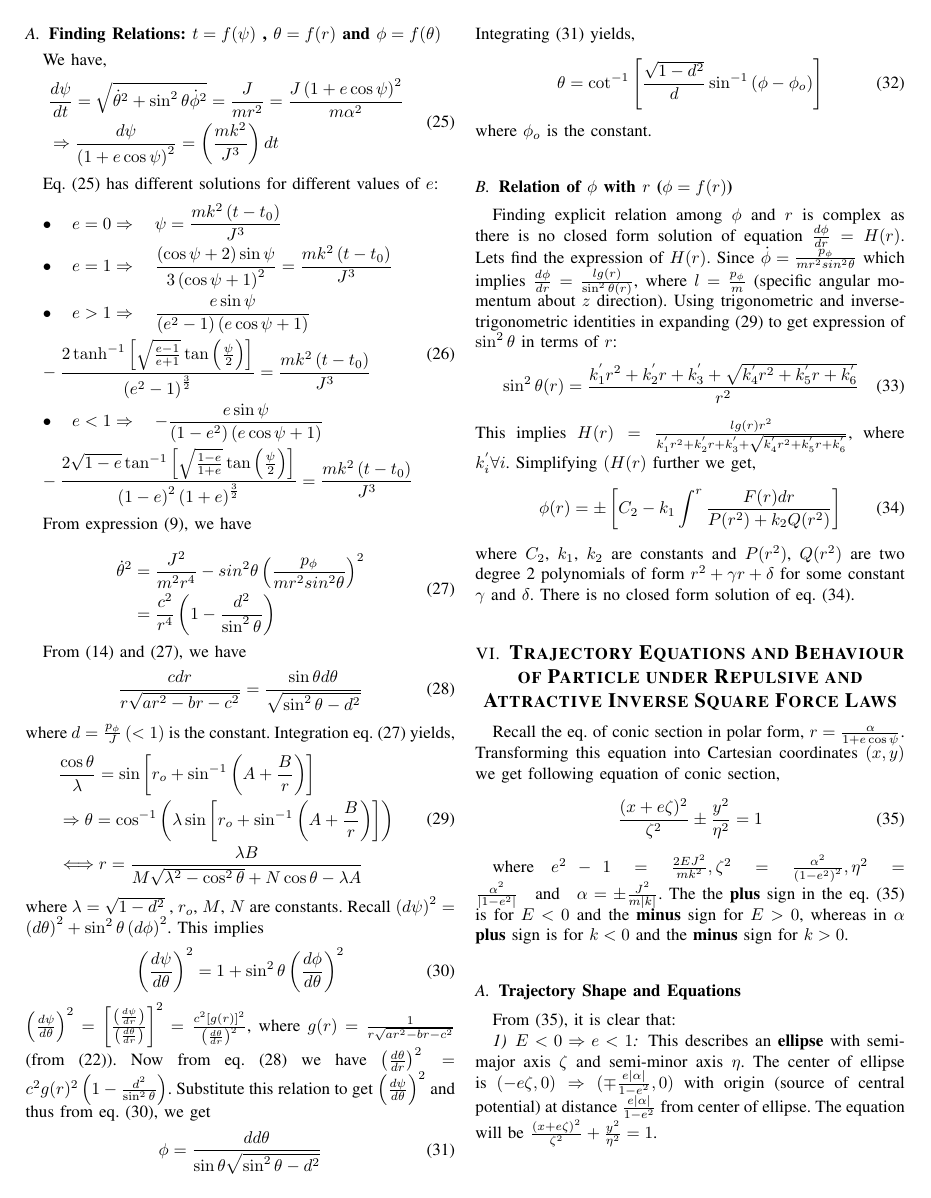
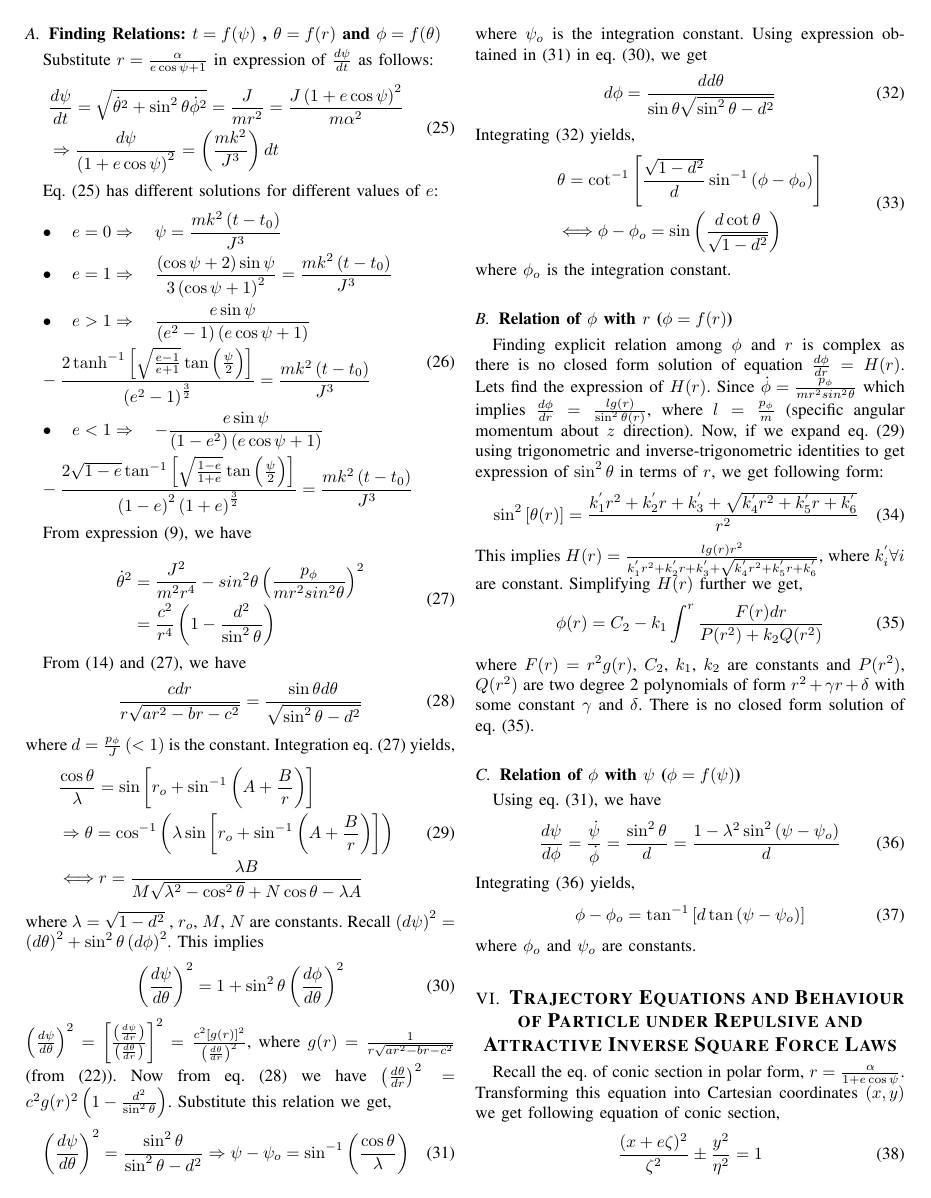
Before and after one commit to Priyansh2/Linear-Partial-Differential-Equation-and-Variational-Calculus-Final-Project-Report-, a LaTeX paper (main.tex): page 4 of 6. Compiled offline with pdfLaTeX.

Commit message:
update_v3

```diff
--- a/main.tex
+++ b/main.tex
@@ -183,7 +183,7 @@ Integrating (22) yields, \begin{dmath}
 
 
 \subsection{\normalsize{\emph{\textbf{Finding Relations: $t = f(\psi)$ , $\theta = f(r)$ and $\phi = f(\theta)$}}}}
-We have, \begin{equation}
+Substitute $r = \frac{\alpha}{e\cos{\psi}+1}$ in expression of $\frac{d \psi}{d t}$ as follows: \begin{equation}
 \begin{split}
 &\frac{d \psi}{d t} = \sqrt{\dot{\theta}^{2} + \sin^{2}{\theta}\dot{\phi}^{2}} = \frac{J}{mr^{2}} = \frac{J\left(1 + e\cos{\psi}\right)^{2}}{m\alpha^{2}} \\
 &\Rightarrow \frac{d \psi}{\left(1 + e\cos{\psi}\right)^{2}} = \left(\frac{mk^{2}}{J^{3}}\right) dt
@@ -214,24 +214,53 @@ Integration eq. (27) yields,
  \end{split}
  \end{equation} where $\lambda = \sqrt{1 - d^{2}}$ , $r_{o}$, $M$, $N$ are constants.
 Recall $\left(d\psi\right)^{2} = \left(d\theta\right)^{2} + \sin^{2}{\theta}\left(d\phi\right)^{2}$. This implies \begin{dmath}\left(\frac{d\psi}{d \theta}\right)^{2} = 1 + \sin^{2}{\theta}\left(\frac{d\phi}{d \theta}\right)^{2}\end{dmath}
-$\left(\frac{d\psi}{d \theta}\right)^{2} = \left[\frac{\left(\frac{d\psi}{d r}\right)}{\left(\frac{d\theta}{d r}\right)}\right]^{2} = \frac{c^{2}\left[g(r)\right]^{2}}{\left(\frac{d\theta}{d r}\right)^{2}}$, where $g(r) = \frac{1}{r\sqrt{ar^{2} - br - c^{2}}}$ (from (22)). Now from eq. (28) we have $\left(\frac{d\theta}{d r}\right)^{2} = c^{2}g(r)^{2}\left(1 - \frac{d^{2}}{\sin^{2}{\theta}}\right)$. Substitute this relation to get $\left(\frac{d\psi}{d \theta}\right)^{2}$ and thus from eq. (30), we get \begin{dmath} \phi =  \frac{d  d\theta}{\sin{\theta}{\sqrt{\sin^{2}{\theta} - d^{2}}}}\end{dmath} Integrating (31) yields, \begin{equation}\theta = \cot^{-1}{\left[\frac{\sqrt{1 - d^{2}}}{d}\sin^{-1}{\left(\phi - \phi_{o} \right)}\right]}\end{equation} where $\phi_{o}$ is the constant.
+$\left(\frac{d\psi}{d \theta}\right)^{2} = \left[\frac{\left(\frac{d\psi}{d r}\right)}{\left(\frac{d\theta}{d r}\right)}\right]^{2} = \frac{c^{2}\left[g(r)\right]^{2}}{\left(\frac{d\theta}{d r}\right)^{2}}$, where $g(r) = \frac{1}{r\sqrt{ar^{2} - br - c^{2}}}$ (from (22)). Now from eq. (28) we have $\left(\frac{d\theta}{d r}\right)^{2} = c^{2}g(r)^{2}\left(1 - \frac{d^{2}}{\sin^{2}{\theta}}\right)$. Substitute this relation we get,
+\begin{equation}
+\left(\frac{d\psi}{d \theta}\right)^{2} = \frac{\sin^{2}{\theta}}{\sin^{2}{\theta} - d^{2}}
+\Rightarrow \psi- \psi_{o} = \sin^{-1}{\left(\frac{\cos{\theta}}{\lambda}\right)}
+\end{equation} where $\psi_{o}$ is the integration constant.
+Using expression obtained in (31) in eq. (30), we get \begin{dmath} d\phi =  \frac{d  d\theta}{\sin{\theta}{\sqrt{\sin^{2}{\theta} - d^{2}}}}\end{dmath} Integrating (32) yields,
+\begin{equation}
+\begin{split}
+&\theta = \cot^{-1}{\left[\frac{\sqrt{1 - d^{2}}}{d}\sin^{-1}{\left(\phi - \phi_{o} \right)}\right]} \\ &\Longleftrightarrow \phi - \phi_{o} = \sin{\left(\frac{d \cot{\theta}}{\sqrt{1 - d^{2}}}\right)}
+\end{split}
+\end{equation} where $\phi_{o}$ is the integration constant.
 \vspace{1em}
 
 
 
 \subsection{\normalsize{\emph{\textbf{Relation of $\phi$ with $r$ ($\phi = f(r)$)}}}}
-Finding explicit relation among $\phi$ and $r$ is complex as there is no closed form solution of equation $\frac{d\phi}{d r} = H(r)$. Lets find the expression of $H(r)$. Since $\dot{\phi} = \frac{p_{\phi}}{mr^{2}sin^{2}{\theta}}$ which implies $\frac{d \phi}{d r} = \frac{lg(r)}{\sin^{2}{\theta(r)}}$, where $l = \frac{p_{\phi}}{m}$ (specific angular momentum about $z$ direction). Using trigonometric and inverse-trigonometric identities in expanding (29) to get expression of $\sin^{2}{\theta}$ in terms of $r$: \begin{dmath}\sin^{2}{\theta(r)} = \frac{k_{1}^{'}r^{2} + k_{2}^{'}r + k_{3}^{'} + \sqrt{k_{4}^{'}r^{2} + k_{5}^{'}r + k_{6}^{'}}}{r^{2}}\end{dmath} This implies $H(r) = \frac{lg(r)r^{2}}{k_{1}^{'}r^{2} + k_{2}^{'}r + k_{3}^{'} + \sqrt{k_{4}^{'}r^{2} + k_{5}^{'}r + k_{6}^{'}}}$, where $k_{i}^{'} \forall{i}$. Simplifying $(H(r)$ further we get, \begin{dmath} \phi(r) = \pm\left[C_{2} - k_{1}\int^{r}\frac{F(r) dr}{P(r^{2}) + k_{2}Q(r^{2})}\right]\end{dmath} where $C_{2}$, $k_{1}$, $k_{2}$ are constants and $P(r^{2})$, $Q(r^{2})$ are two degree 2 polynomials of form $r^{2} + \gamma r + \delta$ for some constant $\gamma$ and $\delta$. There is no closed form solution of eq. (34).
+Finding explicit relation among $\phi$ and $r$ is complex as there is no closed form solution of equation $\frac{d\phi}{d r} = H(r)$. Lets find the expression of $H(r)$. Since $\dot{\phi} = \frac{p_{\phi}}{mr^{2}sin^{2}{\theta}}$ which implies $\frac{d \phi}{d r} = \frac{lg(r)}{\sin^{2}{\theta(r)}}$, where $l = \frac{p_{\phi}}{m}$ (specific angular momentum about $z$ direction). Now, if we expand eq. (29) using trigonometric and inverse-trigonometric identities to get expression of $\sin^{2}{\theta}$ in terms of $r$, we get following form:  \begin{dmath}
+\sin^{2}{\left[\theta(r)\right]} = \frac{k_{1}^{'}r^{2} + k_{2}^{'}r + k_{3}^{'} + \sqrt{k_{4}^{'}r^{2} + k_{5}^{'}r + k_{6}^{'}}}{r^{2}}
+\end{dmath}
+This implies $H(r) = \frac{lg(r)r^{2}}{k_{1}^{'}r^{2} + k_{2}^{'}r + k_{3}^{'} + \sqrt{k_{4}^{'}r^{2} + k_{5}^{'}r + k_{6}^{'}}}$, where $k_{i}^{'} \forall{i}$ are constant. Simplifying $H(r)$ further we get, \begin{dmath} \phi(r) = C_{2} - k_{1}\int^{r}\frac{F(r) dr}{P(r^{2}) + k_{2}Q(r^{2})}\end{dmath} where $F(r) = r^{2}g(r)$, $C_{2}$, $k_{1}$, $k_{2}$ are constants and $P(r^{2})$, $Q(r^{2})$ are two degree 2 polynomials of form $r^{2} + \gamma r + \delta$ with some constant $\gamma$ and $\delta$. There is no closed form solution of eq. (35).
 \vspace{1em}
+
+
+
+
+\subsection{\normalsize{\emph{\textbf{Relation of $\phi$ with $\psi$ ($\phi = f(\psi)$)}}}}
+Using eq. (31), we have \begin{equation}
+\frac{d \psi}{d \phi} = \frac{\dot{\psi}}{\dot{\phi}} = \frac{\sin^{2}{\theta}}{d} = \frac{1 - \lambda^{2}\sin^{2}{\left(\psi - \psi_{o}\right)}}{d}
+\end{equation}
+Integrating (36) yields, \begin{equation}
+    \phi - \phi_{o} = \tan^{-1}{\left[d\tan{\left(\psi - \psi_{o}\right)}\right]}
+\end{equation}where $\phi_{o}$ and $\psi_{o}$ are constants.
+\vspace{1em}
+
+
+
+
 
 \section{\large{\textbf{Trajectory Equations and Behaviour of Particle under Repulsive and Attractive Inverse Square Force Laws}}}
 Recall the eq. of conic section in polar form, $r = \frac{\alpha}{1 + e\cos{\psi}}$. Transforming this equation into Cartesian coordinates $(x,y)$ we get following equation of conic section, \begin{dmath}\frac{(x+e \zeta)^{2}}{\zeta^{2}} \pm \frac{y^{2}}{\eta^{2}}=1 \end{dmath} $\quad \text {where} \quad e^{2}-1=\frac{2 E J^{2}}{m k^{2}}, \zeta^{2} = \frac{\alpha^{2}}{\left(1 - e^{2}\right)^{2}} , \eta^{2}=\frac{\alpha^{2}}{\abs{1 - e^{2}}} \quad\text{and}\quad \alpha = \pm\frac{J^{2}}{m\abs{k}}$. The  the \textbf{plus} sign
-in the eq. (35) is for $E < 0$ and the \textbf{minus} sign for $E > 0$, whereas in $\alpha$ \textbf{plus} sign is for $k<0$ and the \textbf{minus} sign for $k>0$.
+in the eq. (38) is for $E < 0$ and the \textbf{minus} sign for $E > 0$, whereas in $\alpha$ \textbf{plus} sign is for $k<0$ and the \textbf{minus} sign for $k>0$.
 \vspace{1em}
 
 
 
 \subsection{\normalsize{\emph{\textbf{Trajectory Shape and Equations}}}}
-From (35), it is clear that:
+From (38), it is clear that:
 \subsubsection{\normalsize{\emph{\textbf{$E<0 \Rightarrow e<1$}}}} This describes an \textbf{ellipse} with semi-major axis $\zeta$ and semi-minor axis $\eta$. The center of ellipse is $(-e\zeta,0) \Rightarrow (\mp \frac{e\abs{\alpha}}{1-e^{2}},0)$ with origin (source of central potential) at distance $\frac{e\abs{\alpha}}{1-e^{2}}$ from center of ellipse. The equation will be $\frac{(x+e \zeta)^{2}}{\zeta^{2}} + \frac{y^{2}}{\eta^{2}}=1$.
 \vspace{1em}
 
```
Also changed, not shown: main.tex (6 more changed lines).
